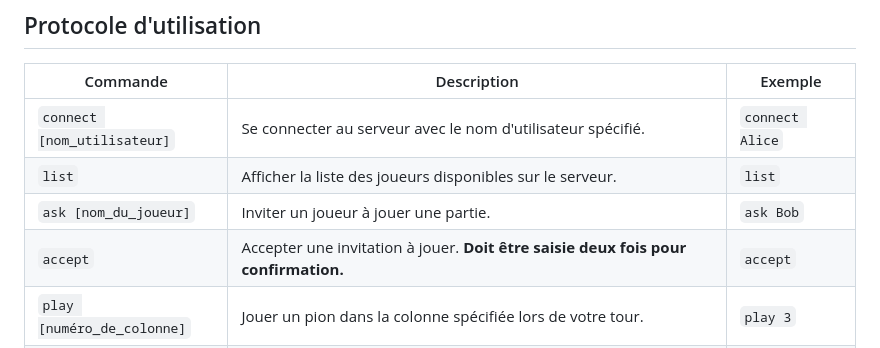
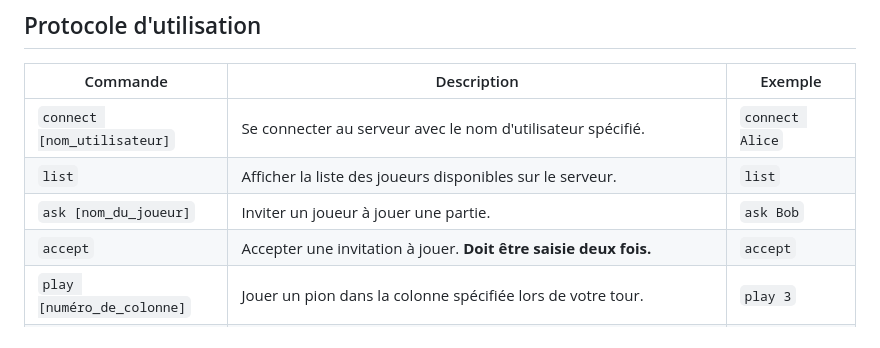
Before and after one commit to moucmoi/Sae_3.03_Systeme_Reseau, a Markdown page: README.md, the part around the change. Rendered like a GitHub page.

```diff
--- a/README.md
+++ b/README.md
@@ -52,7 +52,7 @@ Avant de commencer, assurez-vous d'avoir installé les éléments suivants :
 | `connect [nom_utilisateur]` | Se connecter au serveur avec le nom d'utilisateur spécifié.                                     | `connect Alice`                  |
 | `list`                   | Afficher la liste des joueurs disponibles sur le serveur.                                        | `list`                           |
 | `ask [nom_du_joueur]`    | Inviter un joueur à jouer une partie.                                                            | `ask Bob`                        |
-| `accept`                 | Accepter une invitation à jouer. **Doit être saisie deux fois pour confirmation.**               | `accept`                         |
+| `accept`                 | Accepter une invitation à jouer. **Doit être saisie deux fois.**               | `accept`                         |
 | `play [numéro_de_colonne]` | Jouer un pion dans la colonne spécifiée lors de votre tour.                                      | `play 3`                         |
 | `historique`             | Afficher l'historique des parties jouées (actuellement non fonctionnel).                         | `historique`                     |
 | `deconnexion`            | Se déconnecter du serveur et quitter la partie en cours. *(Actuellement, cette commande présente des problèmes de fonctionnement.)* | `deconnexion`                    |
```
